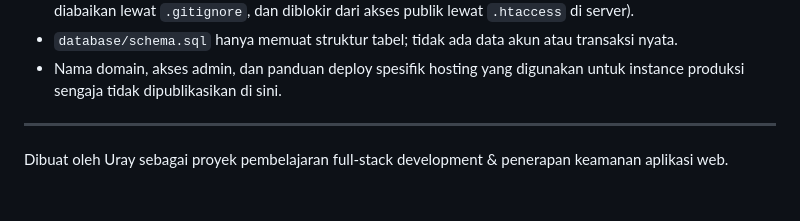
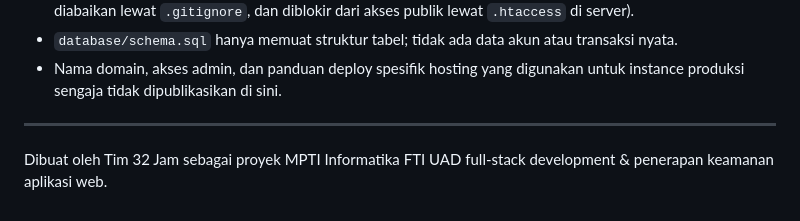
Before and after one commit to yourayhere/morms_project, a Markdown page: README.md, the part around the change. Rendered like a GitHub page.

```diff
--- a/README.md
+++ b/README.md
@@ -72,4 +72,4 @@ Repo ini murni untuk portofolio/showcase kode, **bukan** salinan environment pro
 
 ---
 
-Dibuat oleh Uray sebagai proyek pembelajaran full-stack development & penerapan keamanan aplikasi web.
+Dibuat oleh Tim 32 Jam sebagai proyek MPTI Informatika FTI UAD full-stack development & penerapan keamanan aplikasi web.
```
